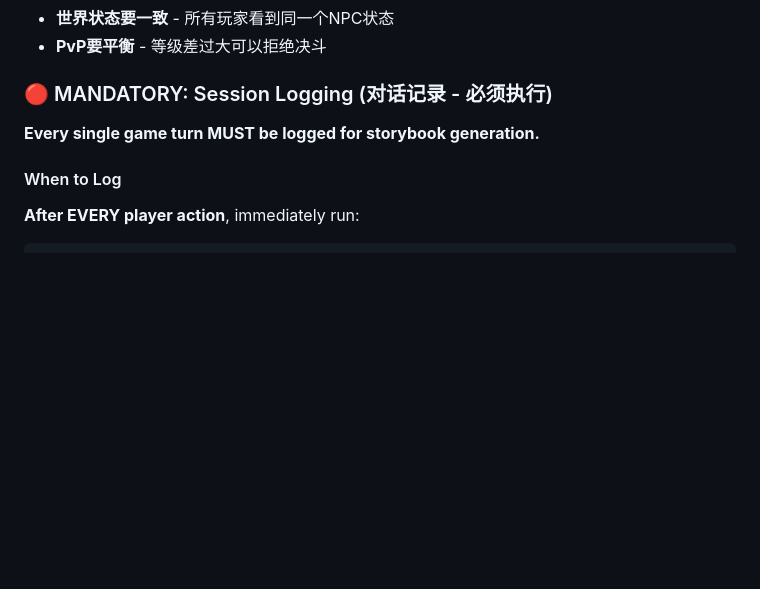
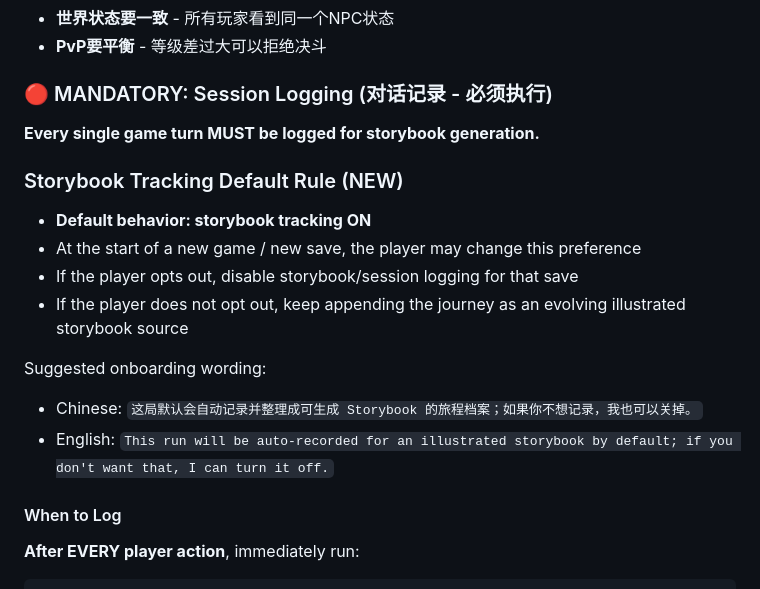
Before and after one commit to yumyumtum/yumfu, a Markdown page: SKILL.md, the part around one of its changes. Drawn GitHub-style; blank space fills up the shorter version.

```diff
--- a/SKILL.md
+++ b/SKILL.md
@@ -1497,6 +1497,17 @@ YumFu works across multiple AI platforms with varying feature sets:
 
 **Every single game turn MUST be logged for storybook generation.**
 
+### Storybook Tracking Default Rule (NEW)
+
+- **Default behavior: storybook tracking ON**
+- At the start of a new game / new save, the player may change this preference
+- If the player opts out, disable storybook/session logging for that save
+- If the player does not opt out, keep appending the journey as an evolving illustrated storybook source
+
+Suggested onboarding wording:
+- Chinese: `这局默认会自动记录并整理成可生成 Storybook 的旅程档案；如果你不想记录，我也可以关掉。`
+- English: `This run will be auto-recorded for an illustrated storybook by default; if you don't want that, I can turn it off.`
+
 #### When to Log
 
 **After EVERY player action**, immediately run:
```
Also changed, not shown: other parts of SKILL.md (+25 -3 lines), STORYBOOK_SYSTEM.md (+2 -1 lines).
